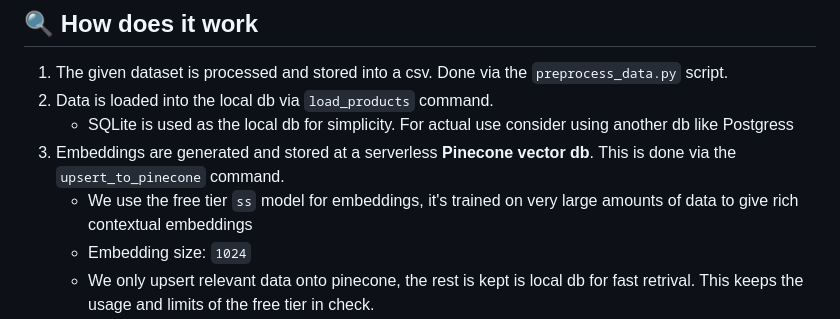
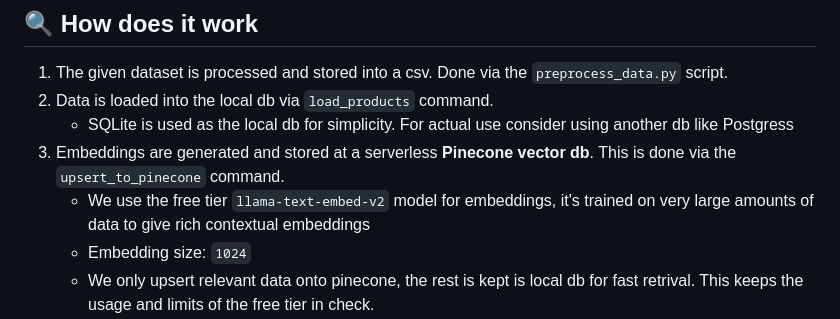
Before and after one commit to Dilpreet-singh-13/Product-recommender-app, a Markdown page: README.md, the part around the change. GitHub-like rendering.

```diff
--- a/README.md
+++ b/README.md
@@ -64,7 +64,8 @@ Then visit `http://127.0.0.1:8000/recommend/`
     - SQLite is used as the local db for simplicity. For actual use consider using another db like Postgress
 3. Embeddings are generated and stored at a serverless **Pinecone vector db**. This is done via the `upsert_to_pinecone`
    command.
-    - We use the free tier `ss` model for embeddings, it's trained on very large amounts of data to give rich contextual
+    - We use the free tier `llama-text-embed-v2` model for embeddings, it's trained on very large amounts of data to
+      give rich contextual
       embeddings
     - Embedding size: `1024`
     - We only upsert relevant data onto pinecone, the rest is kept is local db for fast retrival. This keeps the usage
```
